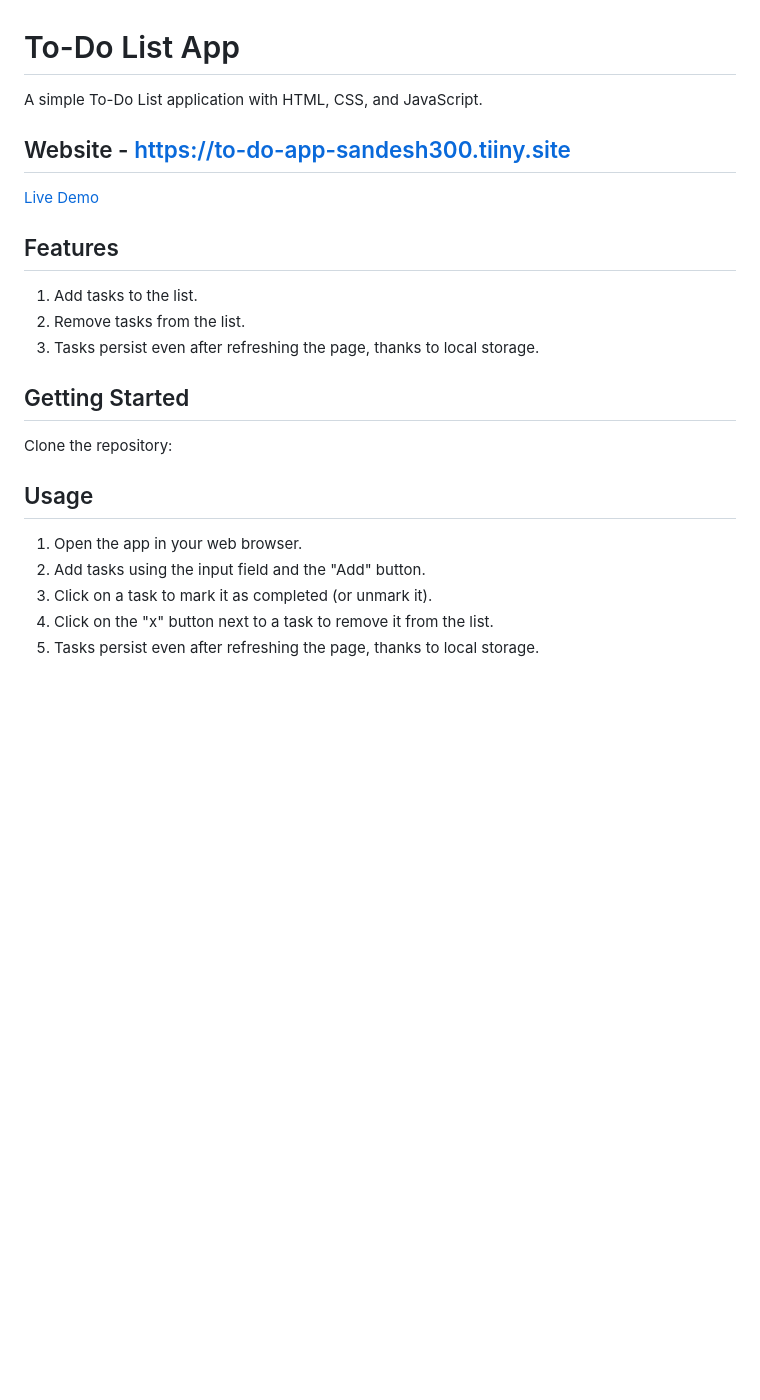
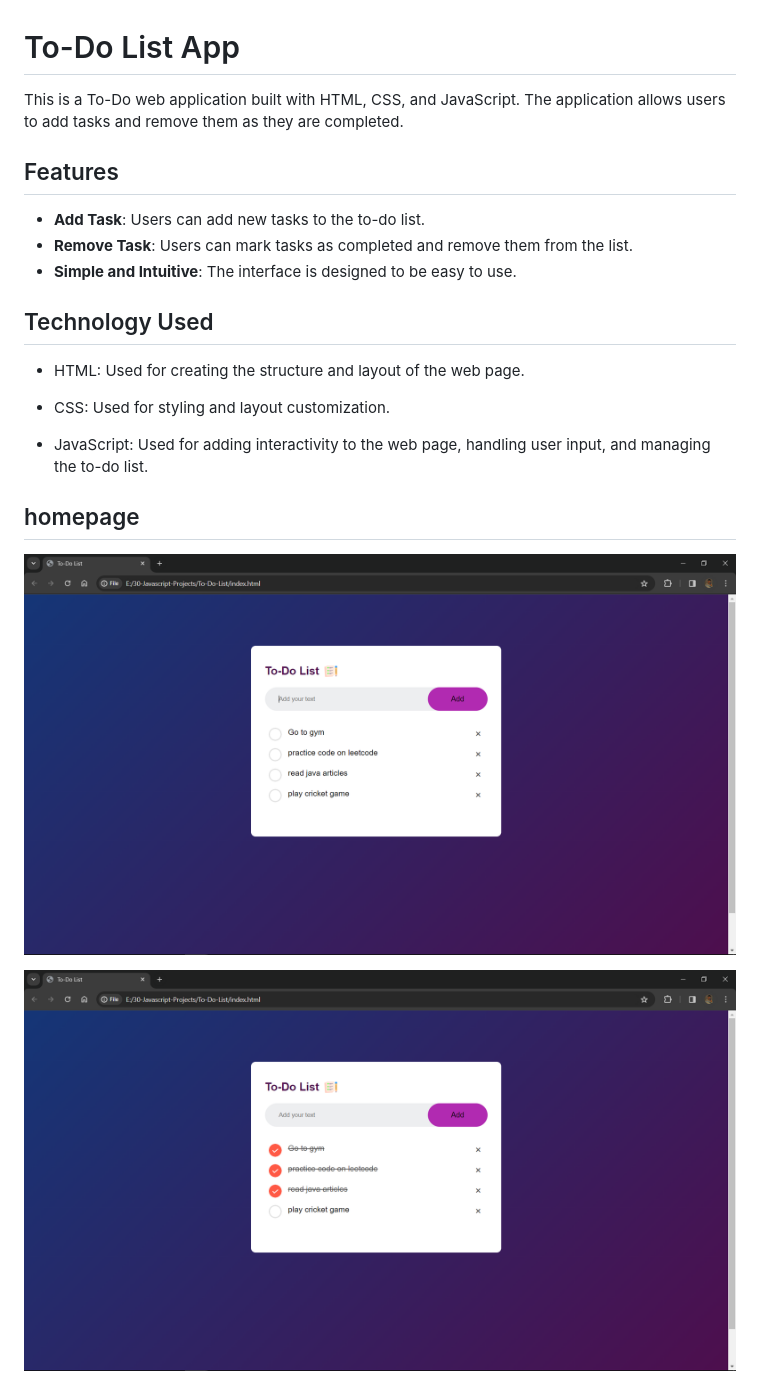
Before and after one commit to sandesh300/Javascript-Projects, a Markdown page: To-Do-List/README.md, the part around the change. GitHub-like rendering; pictures changed too: To-Do-List/images/Screenshot (1014).png (added), To-Do-List/images/Screenshot (1015).png (added); blank space fills up the shorter version.

Commit message:
added readme file for To Do list

```diff
--- a/To-Do-List/README.md
+++ b/To-Do-List/README.md
@@ -1,21 +1,20 @@
 # To-Do List App
-A simple To-Do List application with HTML, CSS, and JavaScript.
-
-## Website - https://to-do-app-sandesh300.tiiny.site
-[Live Demo](https://to-do-app-sandesh300.tiiny.site)
-
+This is a To-Do web application built with HTML, CSS, and JavaScript. The application allows users to add tasks and remove them as they are completed.
 
 ## Features
-1. Add tasks to the list.
-2. Remove tasks from the list.
-3. Tasks persist even after refreshing the page, thanks to local storage.
 
-## Getting Started
-Clone the repository:
+- **Add Task**: Users can add new tasks to the to-do list.
+- **Remove Task**: Users can mark tasks as completed and remove them from the list.
+- **Simple and Intuitive**: The interface is designed to be easy to use.
 
-## Usage
-1. Open the app in your web browser.
-2. Add tasks using the input field and the "Add" button.
-3. Click on a task to mark it as completed (or unmark it).
-4. Click on the "x" button next to a task to remove it from the list.
-5. Tasks persist even after refreshing the page, thanks to local storage.
+## Technology Used
+- HTML: Used for creating the structure and layout of the web page.
+
+- CSS: Used for styling and layout customization.
+
+- JavaScript: Used for adding interactivity to the web page, handling user input, and managing the to-do list.
+
+## homepage
+![Alt text](images/Screenshot%20(1014).png)
+
+![Alt text](images/Screenshot%20(1015).png)
```
